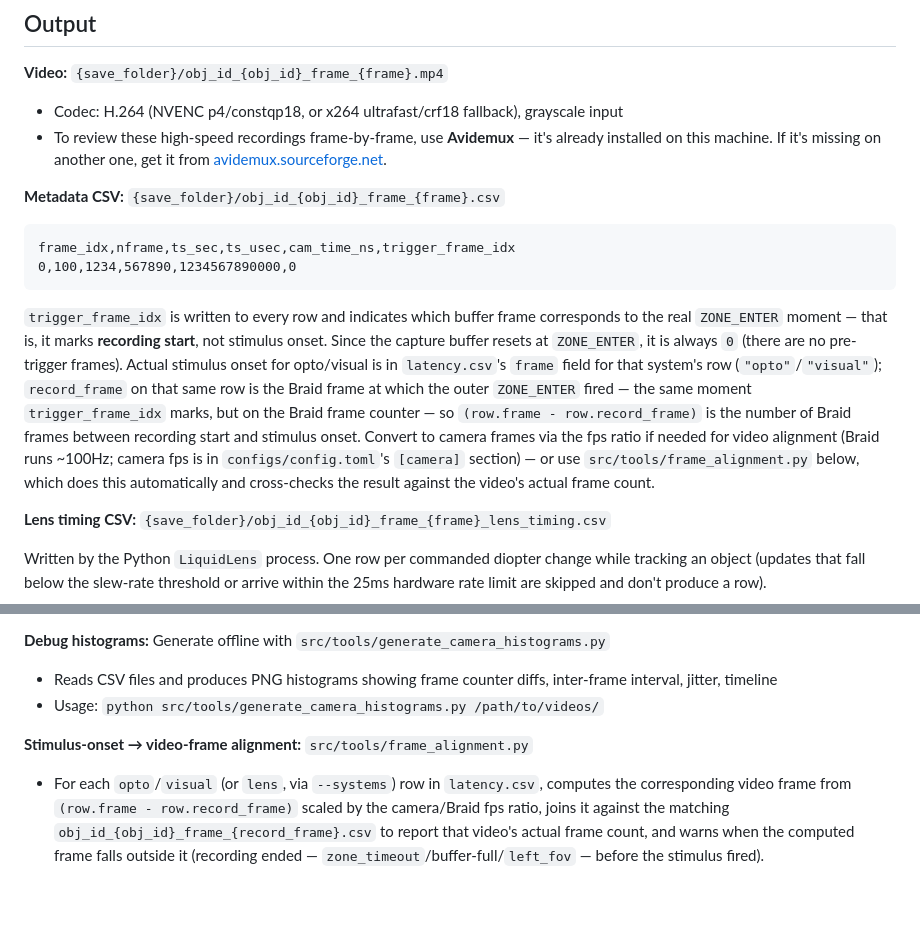
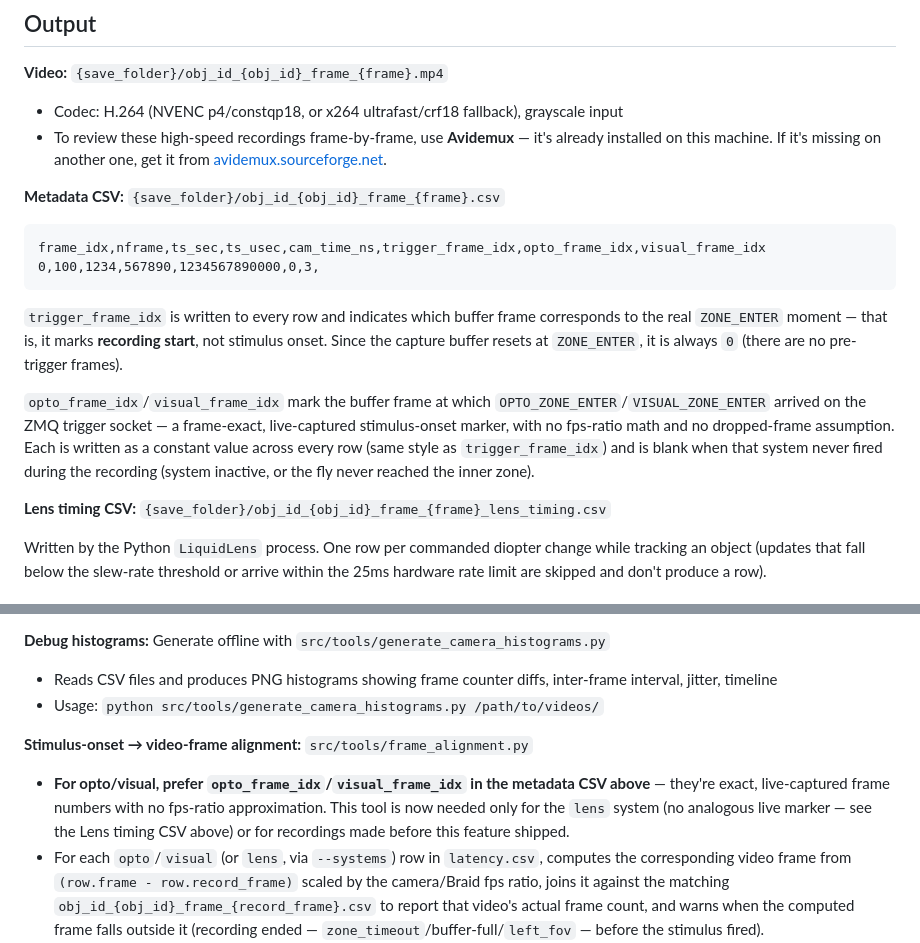
Before and after one commit to mpinb/optofly, a Markdown page: docs/camera.md, 2 parts joined by grey strips. Drawn GitHub-style; blank space fills up the shorter version.

Commit message:
docs: document opto_frame_idx/visual_frame_idx metadata CSV columns

````diff
--- a/docs/camera.md
+++ b/docs/camera.md
@@ -127,10 +127,12 @@ The subscription is vestigial; don't build on it without adding a publisher.
 
 **Metadata CSV:** `{save_folder}/obj_id_{obj_id}_frame_{frame}.csv`
 ```csv
-frame_idx,nframe,ts_sec,ts_usec,cam_time_ns,trigger_frame_idx
-0,100,1234,567890,1234567890000,0
+frame_idx,nframe,ts_sec,ts_usec,cam_time_ns,trigger_frame_idx,opto_frame_idx,visual_frame_idx
+0,100,1234,567890,1234567890000,0,3,
 ```
-`trigger_frame_idx` is written to every row and indicates which buffer frame corresponds to the real `ZONE_ENTER` moment — that is, it marks **recording start**, not stimulus onset. Since the capture buffer resets at `ZONE_ENTER`, it is always `0` (there are no pre-trigger frames). Actual stimulus onset for opto/visual is in `latency.csv`'s `frame` field for that system's row (`"opto"`/`"visual"`); `record_frame` on that same row is the Braid frame at which the outer `ZONE_ENTER` fired — the same moment `trigger_frame_idx` marks, but on the Braid frame counter — so `(row.frame - row.record_frame)` is the number of Braid frames between recording start and stimulus onset. Convert to camera frames via the fps ratio if needed for video alignment (Braid runs ~100Hz; camera fps is in `configs/config.toml`'s `[camera]` section) — or use `src/tools/frame_alignment.py` below, which does this automatically and cross-checks the result against the video's actual frame count.
+`trigger_frame_idx` is written to every row and indicates which buffer frame corresponds to the real `ZONE_ENTER` moment — that is, it marks **recording start**, not stimulus onset. Since the capture buffer resets at `ZONE_ENTER`, it is always `0` (there are no pre-trigger frames).
+
+`opto_frame_idx`/`visual_frame_idx` mark the buffer frame at which `OPTO_ZONE_ENTER`/`VISUAL_ZONE_ENTER` arrived on the ZMQ trigger socket — a frame-exact, live-captured stimulus-onset marker, with no fps-ratio math and no dropped-frame assumption. Each is written as a constant value across every row (same style as `trigger_frame_idx`) and is blank when that system never fired during the recording (system inactive, or the fly never reached the inner zone).
 
 **Lens timing CSV:** `{save_folder}/obj_id_{obj_id}_frame_{frame}_lens_timing.csv`
 
@@ -146,6 +148,7 @@ t_braid,t_relay,t_lens_recv,t_serial_start,t_diopter_sent,delay_ms,frame,obj_id,
 - Usage: `python src/tools/generate_camera_histograms.py /path/to/videos/`
 
 **Stimulus-onset → video-frame alignment:** `src/tools/frame_alignment.py`
+- **For opto/visual, prefer `opto_frame_idx`/`visual_frame_idx` in the metadata CSV above** — they're exact, live-captured frame numbers with no fps-ratio approximation. This tool is now needed only for the `lens` system (no analogous live marker — see the Lens timing CSV above) or for recordings made before this feature shipped.
 - For each `opto`/`visual` (or `lens`, via `--systems`) row in `latency.csv`, computes the corresponding video frame from `(row.frame - row.record_frame)` scaled by the camera/Braid fps ratio, joins it against the matching `obj_id_{obj_id}_frame_{record_frame}.csv` to report that video's actual frame count, and warns when the computed frame falls outside it (recording ended — `zone_timeout`/buffer-full/`left_fov` — before the stimulus fired).
 - Works directly against a completed recording's zipped `.braidz` file (reads `latency.csv` and `config.toml` — for `camera.fps` — as zip members) as well as a still-open or crashed/leftover raw `.braid` folder; no unzipping needed. Point it at the videos folder with `--video-folder` if it isn't the one auto-derived from `src/orchestration.py`'s layout (`<data_root>/videos/<name>.braid`, sibling of `<data_root>/experiments/`).
 - This is a frame-count approximation, not an exact timestamp lookup — the camera's own per-frame timestamps aren't on a clock synchronized with Braid's, so there's no more precise cross-referencing available.
````
